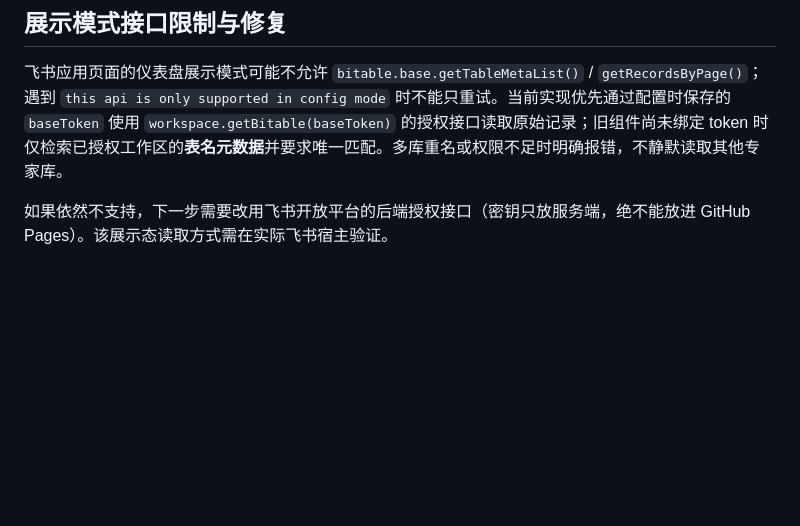
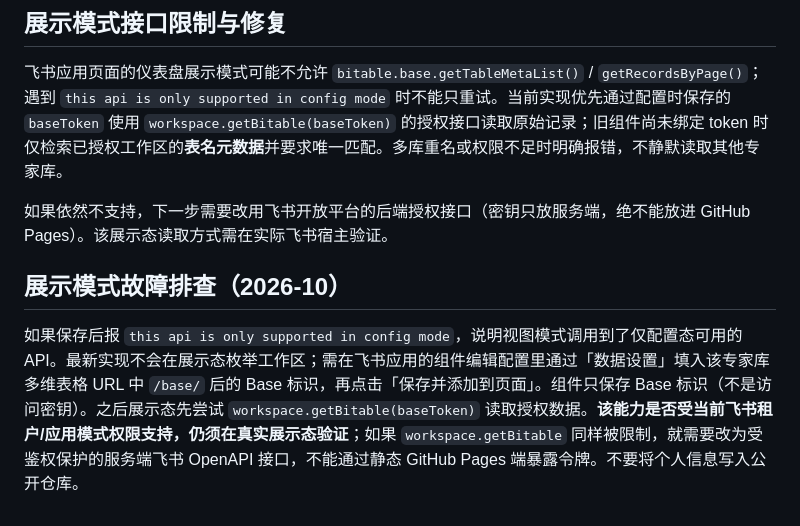
Before and after one commit to MorionNa/feishu-expert-graph, a Markdown page: README.md, the part around the change. Rendered like a GitHub page; blank space fills up the shorter version.

Commit message:
docs: configure Base identifier; clarify view SDK limitations

```diff
--- a/README.md
+++ b/README.md
@@ -54,3 +54,7 @@
 飞书应用页面的仪表盘展示模式可能不允许 `bitable.base.getTableMetaList()` / `getRecordsByPage()`；遇到 `this api is only supported in config mode` 时不能只重试。当前实现优先通过配置时保存的 `baseToken` 使用 `workspace.getBitable(baseToken)` 的授权接口读取原始记录；旧组件尚未绑定 token 时仅检索已授权工作区的**表名元数据**并要求唯一匹配。多库重名或权限不足时明确报错，不静默读取其他专家库。
 
 如果依然不支持，下一步需要改用飞书开放平台的后端授权接口（密钥只放服务端，绝不能放进 GitHub Pages）。该展示态读取方式需在实际飞书宿主验证。
+
+## 展示模式故障排查（2026-10）
+
+如果保存后报 `this api is only supported in config mode`，说明视图模式调用到了仅配置态可用的 API。最新实现不会在展示态枚举工作区；需在飞书应用的组件编辑配置里通过「数据设置」填入该专家库多维表格 URL 中 `/base/` 后的 Base 标识，再点击「保存并添加到页面」。组件只保存 Base 标识（不是访问密钥）。之后展示态先尝试 `workspace.getBitable(baseToken)` 读取授权数据。**该能力是否受当前飞书租户/应用模式权限支持，仍须在真实展示态验证**；如果 `workspace.getBitable` 同样被限制，就需要改为受鉴权保护的服务端飞书 OpenAPI 接口，不能通过静态 GitHub Pages 端暴露令牌。不要将个人信息写入公开仓库。
```
